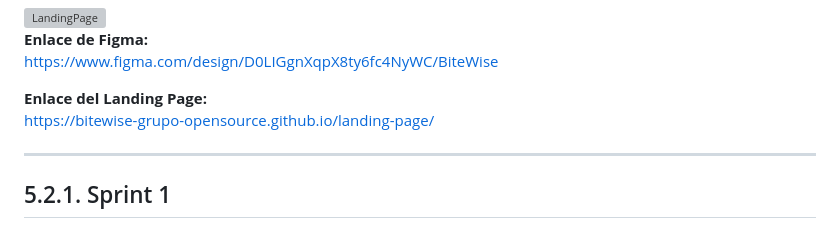
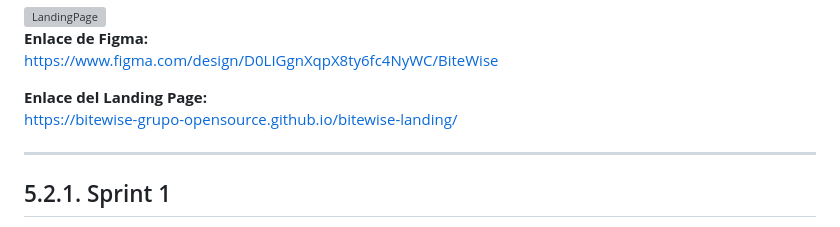
Before and after one commit to BiteWise-Grupo-OpenSource/Startup-Docs, a Markdown page: README.md, the part around the change. GitHub-like rendering; grey boxes are pictures that could not be loaded.

Commit message:
Update landing page link in README

```diff
--- a/README.md
+++ b/README.md
@@ -1589,7 +1589,7 @@ Finalmente, se garantizaron aspectos de seguridad y accesibilidad mediante el us
 https://www.figma.com/design/D0LIGgnXqpX8ty6fc4NyWC/BiteWise
 
 **Enlace del Landing Page:**
-https://bitewise-grupo-opensource.github.io/landing-page/
+https://bitewise-grupo-opensource.github.io/bitewise-landing/
 
 ---
 
```
